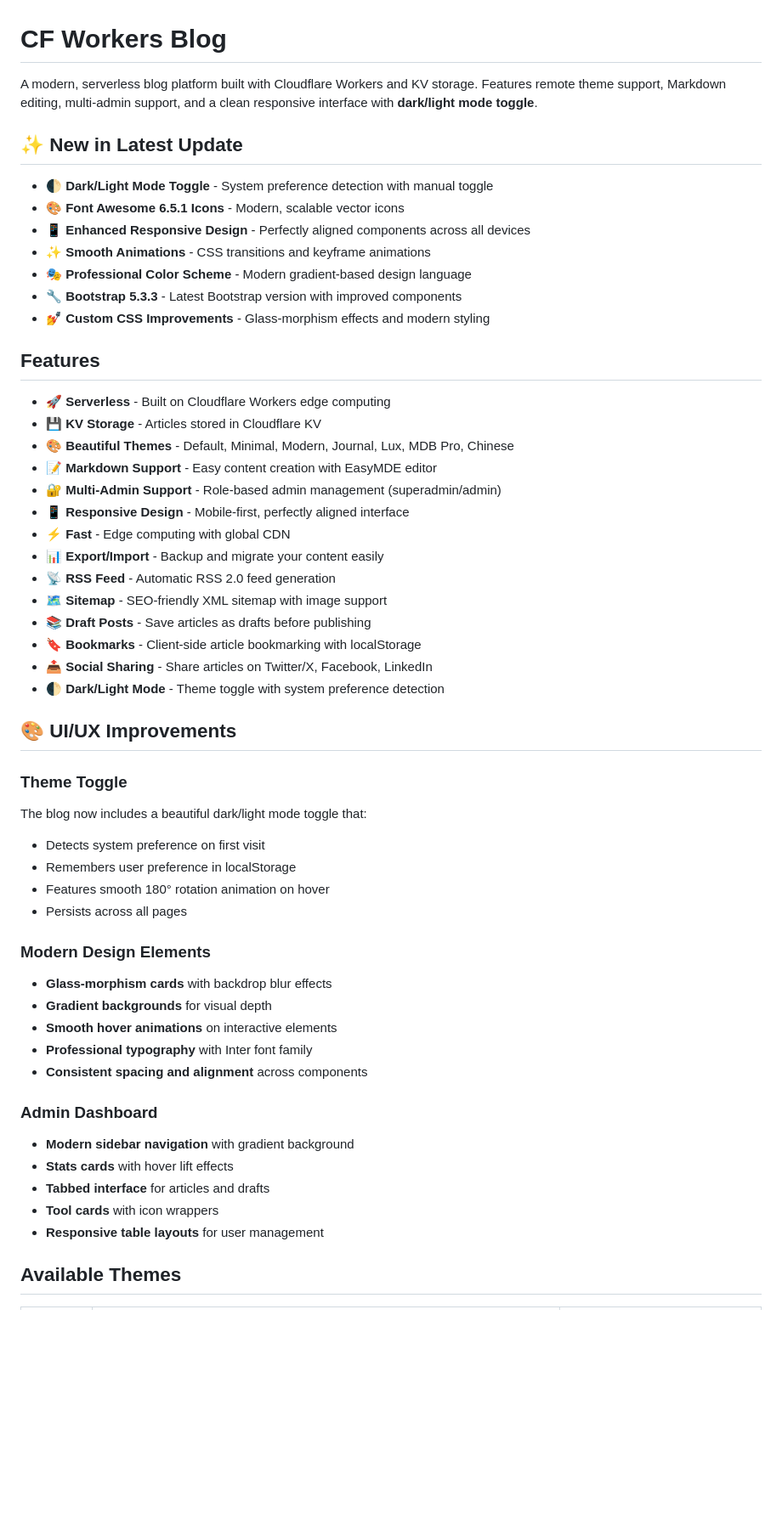
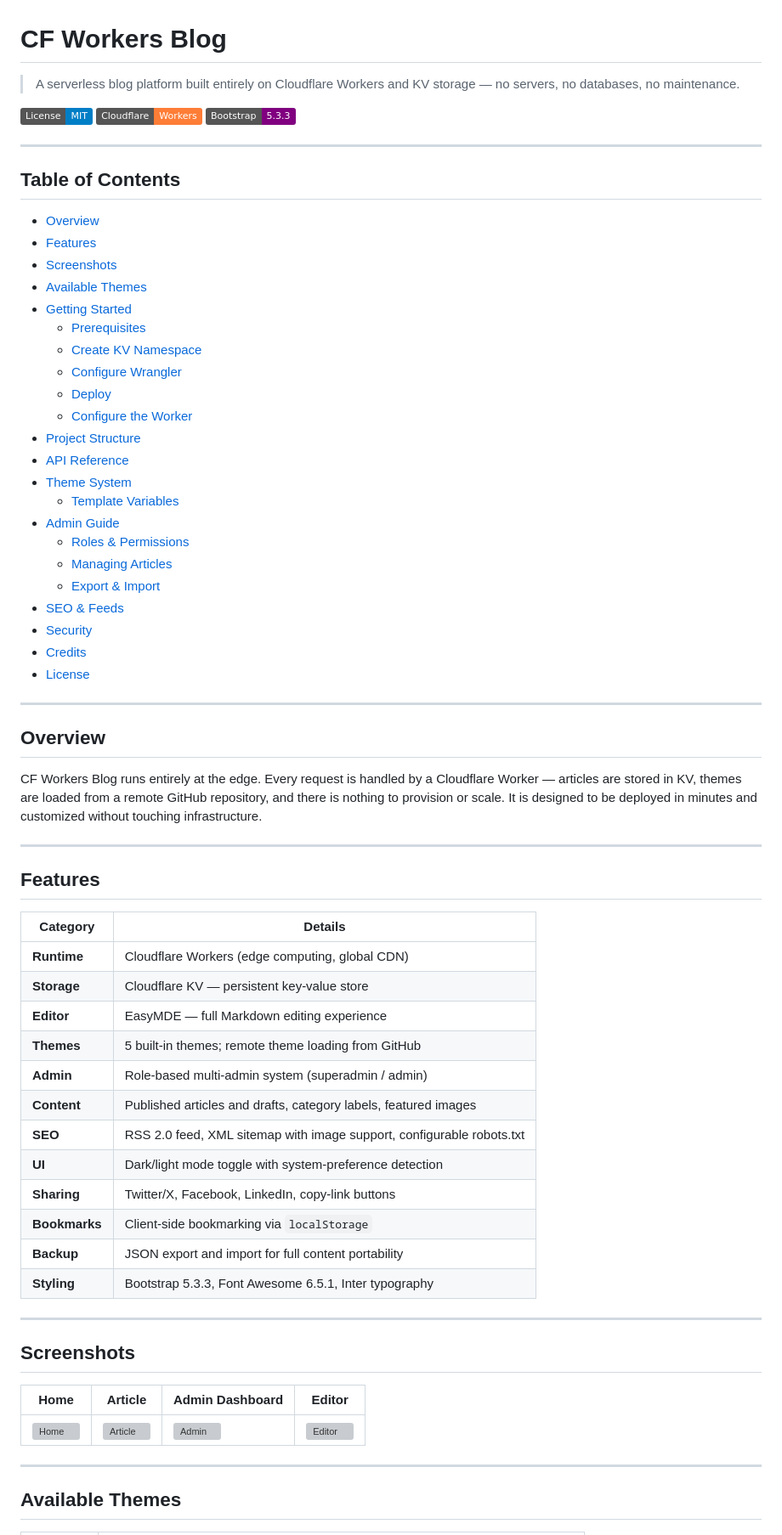
Before and after one commit to OshekharO/Cloudflare-Workers-Blog, a Markdown page: README.md, the part around one of its changes. Shown at 85% size. Rendered like a GitHub page; badges without logos; blank space fills up the shorter version; grey boxes are pictures that could not be loaded.

```diff
--- a/README.md
+++ b/README.md
@@ -1,56 +1,72 @@
 # CF Workers Blog
 
-A modern, serverless blog platform built with Cloudflare Workers and KV storage. Features remote theme support, Markdown editing, multi-admin support, and a clean responsive interface with **dark/light mode toggle**.
+> A serverless blog platform built entirely on Cloudflare Workers and KV storage — no servers, no databases, no maintenance.
 
-## ✨ New in Latest Update
+[![License: MIT](https://img.shields.io/badge/License-MIT-blue.svg)](LICENSE)
+[![Cloudflare Workers](https://img.shields.io/badge/Cloudflare-Workers-orange?logo=cloudflare)](https://workers.cloudflare.com/)
+[![Bootstrap](https://img.shields.io/badge/Bootstrap-5.3.3-purple?logo=bootstrap)](https://getbootstrap.com/)
 
-- 🌓 **Dark/Light Mode Toggle** - System preference detection with manual toggle
-- 🎨 **Font Awesome 6.5.1 Icons** - Modern, scalable vector icons
-- 📱 **Enhanced Responsive Design** - Perfectly aligned components across all devices
-- ✨ **Smooth Animations** - CSS transitions and keyframe animations
-- 🎭 **Professional Color Scheme** - Modern gradient-based design language
-- 🔧 **Bootstrap 5.3.3** - Latest Bootstrap version with improved components
-- 💅 **Custom CSS Improvements** - Glass-morphism effects and modern styling
+---
+
+## Table of Contents
+
+- [Overview](#overview)
+- [Features](#features)
+- [Screenshots](#screenshots)
+- [Available Themes](#available-themes)
+- [Getting Started](#getting-started)
+  - [Prerequisites](#prerequisites)
+  - [Create KV Namespace](#create-kv-namespace)
+  - [Configure Wrangler](#configure-wrangler)
+  - [Deploy](#deploy)
+  - [Configure the Worker](#configure-the-worker)
+- [Project Structure](#project-structure)
+- [API Reference](#api-reference)
+- [Theme System](#theme-system)
+  - [Template Variables](#template-variables)
+- [Admin Guide](#admin-guide)
+  - [Roles & Permissions](#roles--permissions)
+  - [Managing Articles](#managing-articles)
+  - [Export & Import](#export--import)
+- [SEO & Feeds](#seo--feeds)
+- [Security](#security)
+- [Credits](#credits)
+- [License](#license)
+
+---
+
+## Overview
+
+CF Workers Blog runs entirely at the edge. Every request is handled by a Cloudflare Worker — articles are stored in KV, themes are loaded from a remote GitHub repository, and there is nothing to provision or scale. It is designed to be deployed in minutes and customized without touching infrastructure.
+
+---
 
 ## Features
 
-- 🚀 **Serverless** - Built on Cloudflare Workers edge computing
-- 💾 **KV Storage** - Articles stored in Cloudflare KV
-- 🎨 **Beautiful Themes** - Default, Minimal, Modern, Journal, Lux, MDB Pro, Chinese
-- 📝 **Markdown Support** - Easy content creation with EasyMDE editor
-- 🔐 **Multi-Admin Support** - Role-based admin management (superadmin/admin)
-- 📱 **Responsive Design** - Mobile-first, perfectly aligned interface
-- ⚡ **Fast** - Edge computing with global CDN
-- 📊 **Export/Import** - Backup and migrate your content easily
-- 📡 **RSS Feed** - Automatic RSS 2.0 feed generation
-- 🗺️ **Sitemap** - SEO-friendly XML sitemap with image support
-- 📚 **Draft Posts** - Save articles as drafts before publishing
-- 🔖 **Bookmarks** - Client-side article bookmarking with localStorage
-- 📤 **Social Sharing** - Share articles on Twitter/X, Facebook, LinkedIn
-- 🌓 **Dark/Light Mode** - Theme toggle with system preference detection
+| Category | Details |
+|---|---|
+| **Runtime** | Cloudflare Workers (edge computing, global CDN) |
+| **Storage** | Cloudflare KV — persistent key-value store |
+| **Editor** | EasyMDE — full Markdown editing experience |
+| **Themes** | 5 built-in themes; remote theme loading from GitHub |
+| **Admin** | Role-based multi-admin system (superadmin / admin) |
+| **Content** | Published articles and drafts, category labels, featured images |
+| **SEO** | RSS 2.0 feed, XML sitemap with image support, configurable robots.txt |
+| **UI** | Dark/light mode toggle with system-preference detection |
+| **Sharing** | Twitter/X, Facebook, LinkedIn, copy-link buttons |
+| **Bookmarks** | Client-side bookmarking via `localStorage` |
+| **Backup** | JSON export and import for full content portability |
+| **Styling** | Bootstrap 5.3.3, Font Awesome 6.5.1, Inter typography |
 
-## 🎨 UI/UX Improvements
+---
 
-### Theme Toggle
-The blog now includes a beautiful dark/light mode toggle that:
-- Detects system preference on first visit
-- Remembers user preference in localStorage
-- Features smooth 180° rotation animation on hover
-- Persists across all pages
+## Screenshots
 
-### Modern Design Elements
-- **Glass-morphism cards** with backdrop blur effects
-- **Gradient backgrounds** for visual depth
-- **Smooth hover animations** on interactive elements
-- **Professional typography** with Inter font family
-- **Consistent spacing and alignment** across components
+| Home | Article | Admin Dashboard | Editor |
+|------|---------|-----------------|--------|
+| ![Home](https://github.com/user-attachments/assets/82fe91bf-2a51-41d3-a876-ead0725244f7) | ![Article](https://github.com/user-attachments/assets/5260718c-bba7-4bc5-b79c-a96b24a47be9) | ![Admin](https://github.com/user-attachments/assets/a612caef-40f9-423a-9e1d-0b0dcf5594d4) | ![Editor](https://github.com/user-attachments/assets/22707b8e-a11b-4757-8217-a2dd5b6d92e0) |
 
-### Admin Dashboard
-- **Modern sidebar navigation** with gradient background
-- **Stats cards** with hover lift effects
-- **Tabbed interface** for articles and drafts
-- **Tool cards** with icon wrappers
-- **Responsive table layouts** for user management
+---
 
 ## Available Themes
 
```
Also changed, not shown: other parts of README.md (+248 -192 lines).
